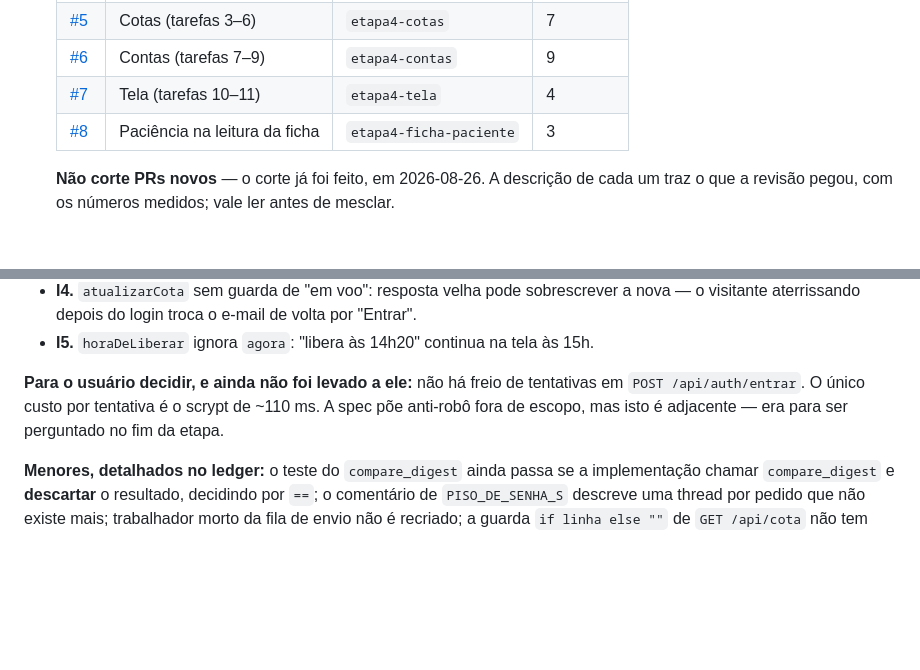
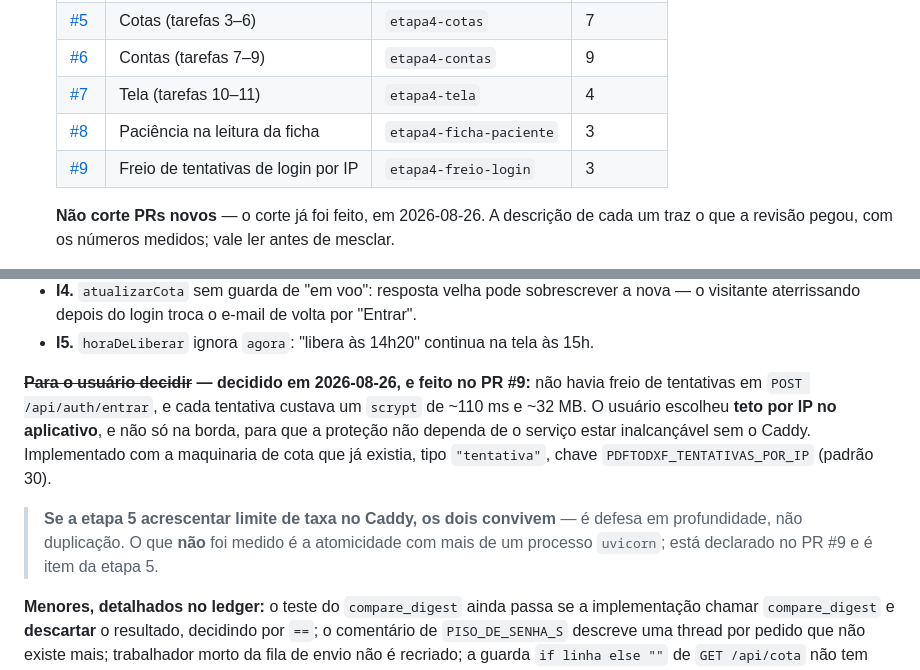
Before and after one commit to leoleonel-jf/PdfToDxf, a Markdown page: docs/superpowers/HANDOFF.md, 2 parts joined by grey strips. GitHub-like rendering; blank space fills up the shorter version.

Commit message:
Handoff: o PR do freio de login, e a decisao que o originou

```diff
--- a/docs/superpowers/HANDOFF.md
+++ b/docs/superpowers/HANDOFF.md
@@ -75,6 +75,7 @@ estão completas**, e estão em **cinco PRs abertos e empilhados**.
    | [#6](https://github.com/leoleonel-jf/PdfToDxf/pull/6) | Contas (tarefas 7–9) | `etapa4-contas` | 9 |
    | [#7](https://github.com/leoleonel-jf/PdfToDxf/pull/7) | Tela (tarefas 10–11) | `etapa4-tela` | 4 |
    | [#8](https://github.com/leoleonel-jf/PdfToDxf/pull/8) | Paciência na leitura da ficha | `etapa4-ficha-paciente` | 3 |
+   | [#9](https://github.com/leoleonel-jf/PdfToDxf/pull/9) | Freio de tentativas de login por IP | `etapa4-freio-login` | 3 |
 
    **Não corte PRs novos** — o corte já foi feito, em 2026-08-26. A descrição
    de cada um traz o que a revisão pegou, com os números medidos; vale ler
@@ -127,10 +128,17 @@ Nenhuma bloqueia o corte dos PRs. Todas vêm do ledger, menos a última seção.
 - **I5.** `horaDeLiberar` ignora `agora`: "libera às 14h20" continua na tela às
   15h.
 
-**Para o usuário decidir, e ainda não foi levado a ele:** não há freio de
-tentativas em `POST /api/auth/entrar`. O único custo por tentativa é o scrypt de
-~110 ms. A spec põe anti-robô fora de escopo, mas isto é adjacente — era para
-ser perguntado no fim da etapa.
+**~~Para o usuário decidir~~ — decidido em 2026-08-26, e feito no PR #9:** não
+havia freio de tentativas em `POST /api/auth/entrar`, e cada tentativa custava
+um `scrypt` de ~110 ms e ~32 MB. O usuário escolheu **teto por IP no
+aplicativo**, e não só na borda, para que a proteção não dependa de o serviço
+estar inalcançável sem o Caddy. Implementado com a maquinaria de cota que já
+existia, tipo `"tentativa"`, chave `PDFTODXF_TENTATIVAS_POR_IP` (padrão 30).
+
+> **Se a etapa 5 acrescentar limite de taxa no Caddy, os dois convivem** — é
+> defesa em profundidade, não duplicação. O que **não** foi medido é a
+> atomicidade com mais de um processo `uvicorn`; está declarado no PR #9 e é
+> item da etapa 5.
 
 **Menores, detalhados no ledger:** o teste do `compare_digest` ainda passa se a
 implementação chamar `compare_digest` e **descartar** o resultado, decidindo por
```
